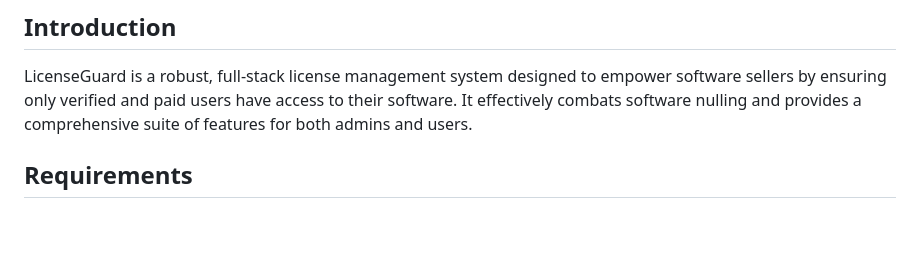
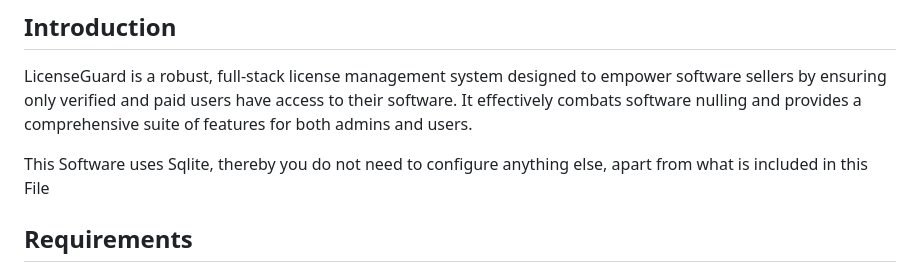
Before and after one commit to Don-Vicks/license-guard, a Markdown page: README.md, the part around the change. Rendered like a GitHub page; blank space fills up the shorter version.

```diff
--- a/README.md
+++ b/README.md
@@ -2,6 +2,8 @@
 
 ## Introduction
 LicenseGuard is a robust, full-stack license management system designed to empower software sellers by ensuring only verified and paid users have access to their software. It effectively combats software nulling and provides a comprehensive suite of features for both admins and users.
+
+This Software uses Sqlite, thereby you do not need to configure anything else, apart from what is included in this File
 
 ## Requirements
 - PHP 8.3
```
